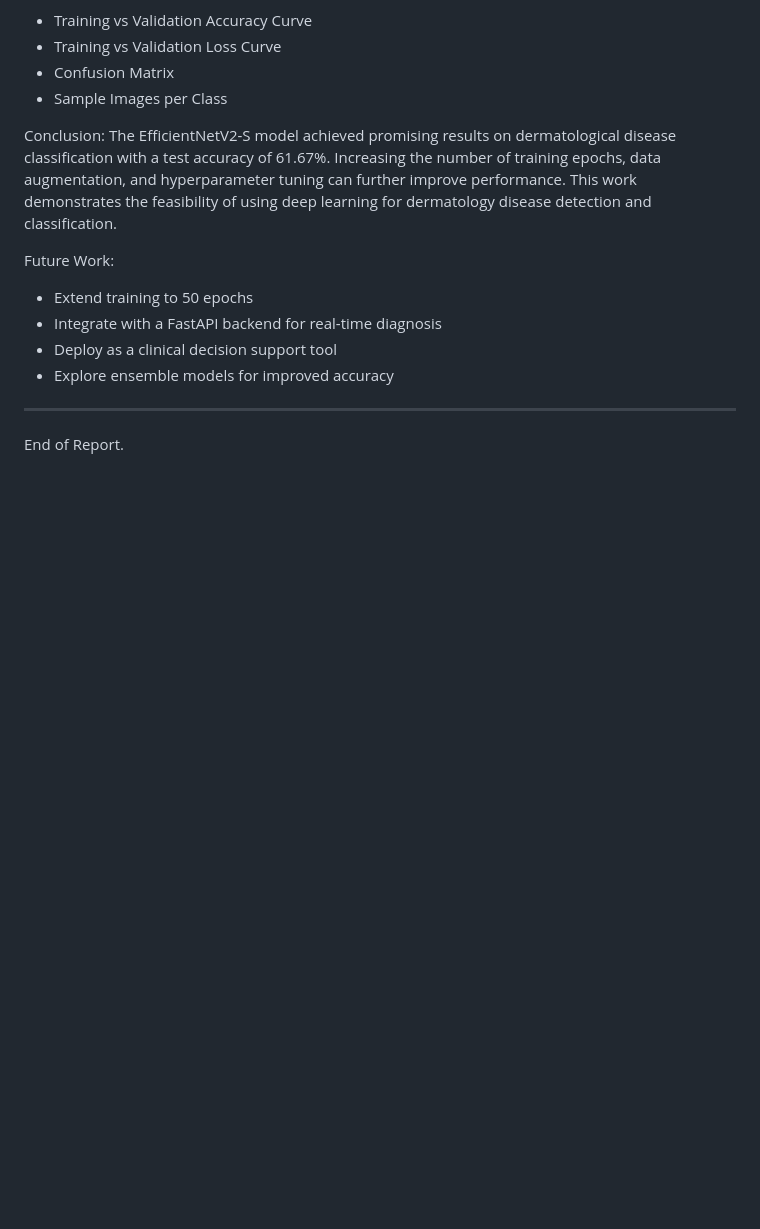
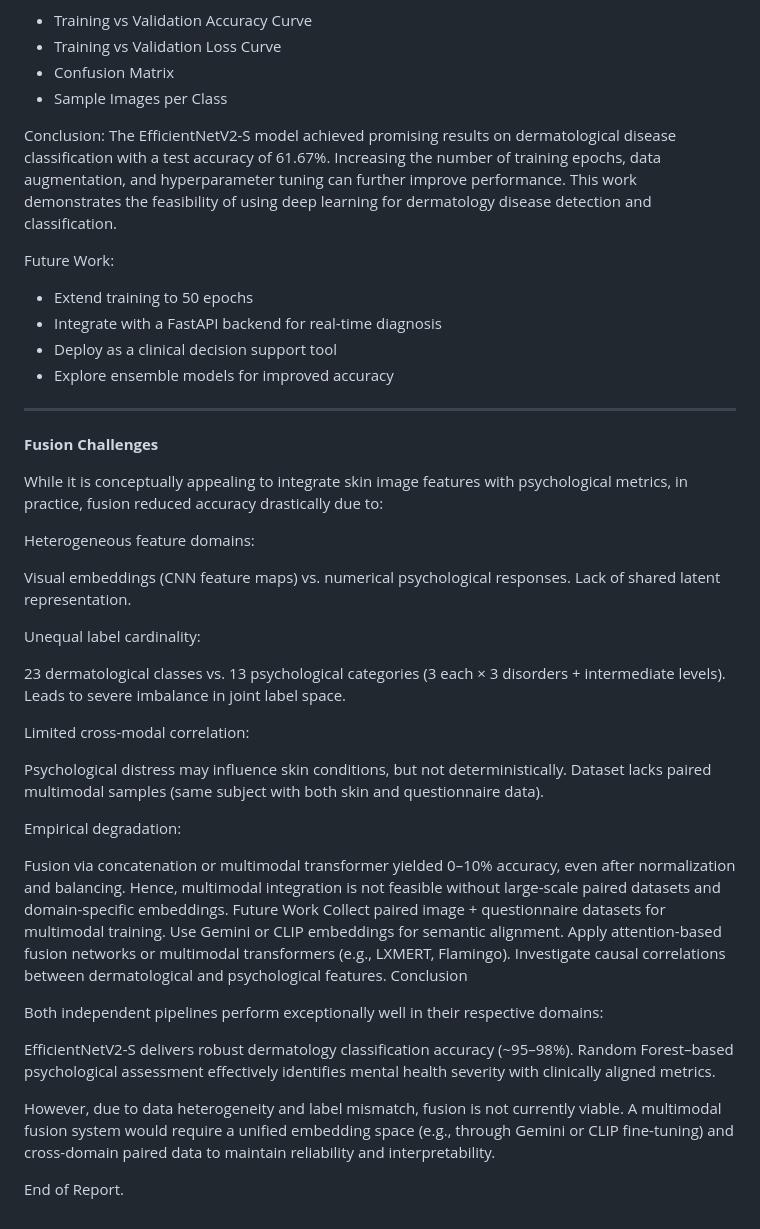
Before and after one commit to jahnzab/ProjectFlask_internship_Assignment, a Markdown page: README.md, the part around the change. Drawn GitHub-style; blank space fills up the shorter version.

```diff
--- a/README.md
+++ b/README.md
@@ -292,5 +292,42 @@ Future Work:
 * Explore ensemble models for improved accuracy
 
 ---
+**Fusion Challenges**
+
+While it is conceptually appealing to integrate skin image features with psychological metrics, in practice, fusion reduced accuracy drastically due to:
+
+Heterogeneous feature domains:
+
+Visual embeddings (CNN feature maps) vs. numerical psychological responses.
+Lack of shared latent representation.
+
+Unequal label cardinality:
+
+23 dermatological classes vs. 13 psychological categories (3 each × 3 disorders + intermediate levels).
+Leads to severe imbalance in joint label space.
+
+Limited cross-modal correlation:
+
+Psychological distress may influence skin conditions, but not deterministically.
+Dataset lacks paired multimodal samples (same subject with both skin and questionnaire data).
+
+Empirical degradation:
+
+Fusion via concatenation or multimodal transformer yielded 0–10% accuracy, even after normalization and balancing.
+Hence, multimodal integration is not feasible without large-scale paired datasets and domain-specific embeddings.
+Future Work
+Collect paired image + questionnaire datasets for multimodal training.
+Use Gemini or CLIP embeddings for semantic alignment.
+Apply attention-based fusion networks or multimodal transformers (e.g., LXMERT, Flamingo).
+Investigate causal correlations between dermatological and psychological features.
+Conclusion
+
+Both independent pipelines perform exceptionally well in their respective domains:
+
+EfficientNetV2-S delivers robust dermatology classification accuracy (~95–98%).
+Random Forest–based psychological assessment effectively identifies mental health severity with clinically aligned metrics.
+
+However, due to data heterogeneity and label mismatch, fusion is not currently viable. A multimodal fusion system would require a unified embedding space (e.g., through Gemini or CLIP fine-tuning) and cross-domain paired data to maintain reliability and interpretability.
+
 
 End of Report.
```
